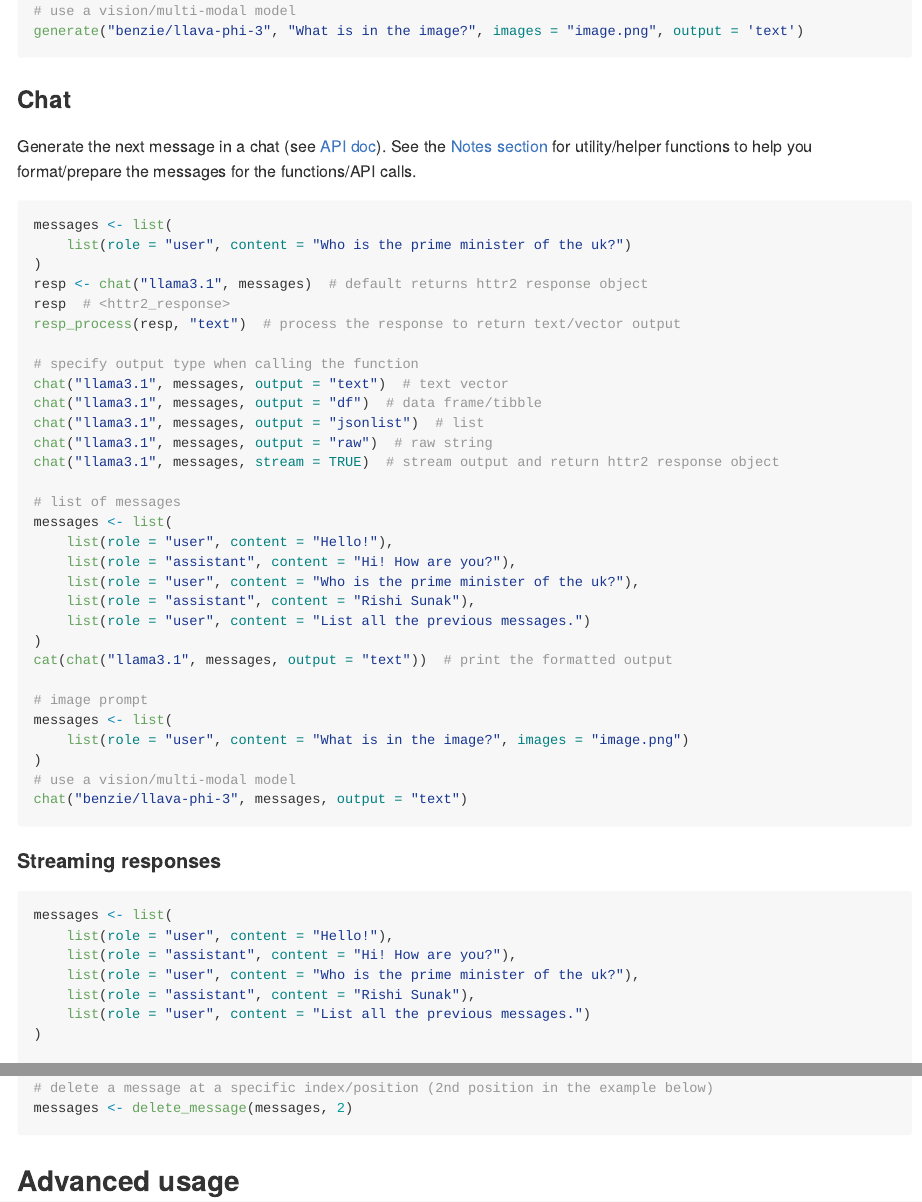
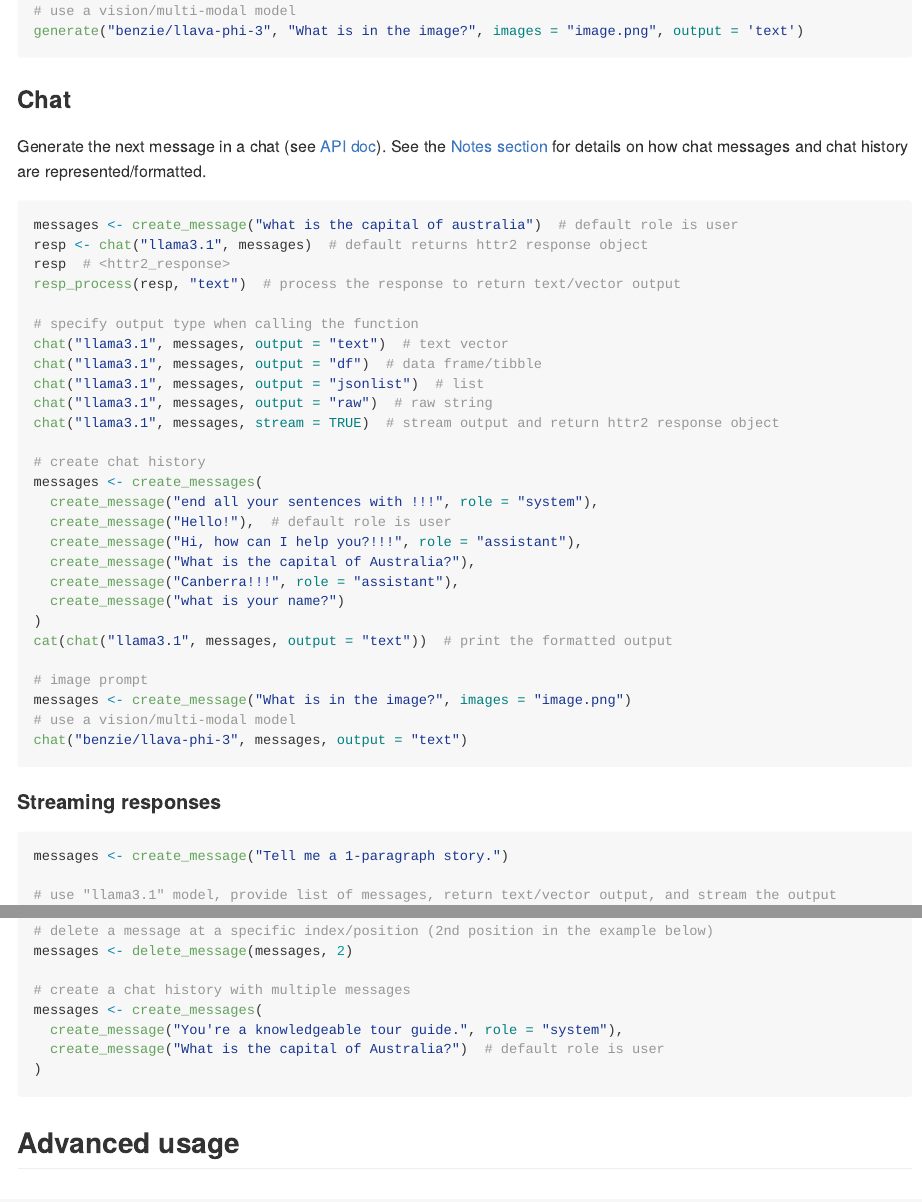
Before and after one commit to hauselin/ollama-r, an R Markdown document (README.Rmd): the page in a window 1100 px wide, from 2480 px down, and a second part further down, joined at a grey line. The pictures show the output file README.md that the author committed with the source, drawn offline in the style of GitHub; long lines of code are wrapped; badge pictures from the web are left out.

Commit message:
Update readme

````diff
--- a/README.Rmd
+++ b/README.Rmd
@@ -126,12 +126,11 @@
 
 ### Chat
 
-Generate the next message in a chat (see [API doc](https://github.com/ollama/ollama/blob/main/docs/api.md#generate-a-chat-completion)). See the [Notes section](#notes) for utility/helper functions to help you format/prepare the messages for the functions/API calls.
+Generate the next message in a chat (see [API doc](https://github.com/ollama/ollama/blob/main/docs/api.md#generate-a-chat-completion)). See the [Notes section](#notes) for details on how chat messages and chat history are represented/formatted.
+
 
 ```{r eval=FALSE}
-messages <- list(
-    list(role = "user", content = "Who is the prime minister of the uk?")
-)
+messages <- create_message("what is the capital of australia")  # default role is user
 resp <- chat("llama3.1", messages)  # default returns httr2 response object
 resp  # <httr2_response>
 resp_process(resp, "text")  # process the response to return text/vector output
@@ -143,20 +142,19 @@
 chat("llama3.1", messages, output = "raw")  # raw string
 chat("llama3.1", messages, stream = TRUE)  # stream output and return httr2 response object
 
-# list of messages
-messages <- list(
-    list(role = "user", content = "Hello!"),
-    list(role = "assistant", content = "Hi! How are you?"),
-    list(role = "user", content = "Who is the prime minister of the uk?"),
-    list(role = "assistant", content = "Rishi Sunak"),
-    list(role = "user", content = "List all the previous messages.")
+# create chat history
+messages <- create_messages(
+  create_message("end all your sentences with !!!", role = "system"),
+  create_message("Hello!"),  # default role is user
+  create_message("Hi, how can I help you?!!!", role = "assistant"),
+  create_message("What is the capital of Australia?"),
+  create_message("Canberra!!!", role = "assistant"),
+  create_message("what is your name?")
 )
 cat(chat("llama3.1", messages, output = "text"))  # print the formatted output
 
 # image prompt
-messages <- list(
-    list(role = "user", content = "What is in the image?", images = "image.png")
-)
+messages <- create_message("What is in the image?", images = "image.png")
 # use a vision/multi-modal model
 chat("benzie/llava-phi-3", messages, output = "text")
 ```
@@ -164,13 +162,7 @@
 #### Streaming responses
 
 ```{r eval=FALSE}
-messages <- list(
-    list(role = "user", content = "Hello!"),
-    list(role = "assistant", content = "Hi! How are you?"),
-    list(role = "user", content = "Who is the prime minister of the uk?"),
-    list(role = "assistant", content = "Rishi Sunak"),
-    list(role = "user", content = "List all the previous messages.")
-)
+messages <- create_message("Tell me a 1-paragraph story.")
 
 # use "llama3.1" model, provide list of messages, return text/vector output, and stream the output
 chat("llama3.1", messages, output = "text", stream = TRUE)
@@ -258,6 +250,7 @@
 
 To simplify the process of creating and managing messages, `ollamar` provides utility/helper functions to format and prepare messages for the `chat()` function.
 
+- `create_messages()`: create messages to build a chat history
 - `create_message()` creates the first message
 - `append_message()` adds a new message to the end of the existing messages
 - `prepend_message()` adds a new message to the beginning of the existing messages
@@ -268,7 +261,7 @@
     - if there are 5 messages, the positions are 1 (-5), 2 (-4), 3 (-3), 4 (-2), 5 (-1)
 
 ```{r eval=FALSE}
-# create first message
+# create a chat history with one message
 messages <- create_message(content = "Hi! How are you? (1ST MESSAGE)", role = "assistant")
 # or simply, messages <- create_message("Hi! How are you?", "assistant")
 messages[[1]]  # get 1st message
@@ -294,6 +287,12 @@
 
 # delete a message at a specific index/position (2nd position in the example below)
 messages <- delete_message(messages, 2)
+
+# create a chat history with multiple messages
+messages <- create_messages(
+  create_message("You're a knowledgeable tour guide.", role = "system"),
+  create_message("What is the capital of Australia?")  # default role is user
+)
 ```
 
 ## Advanced usage
````
Also changed, not shown: README.md.
